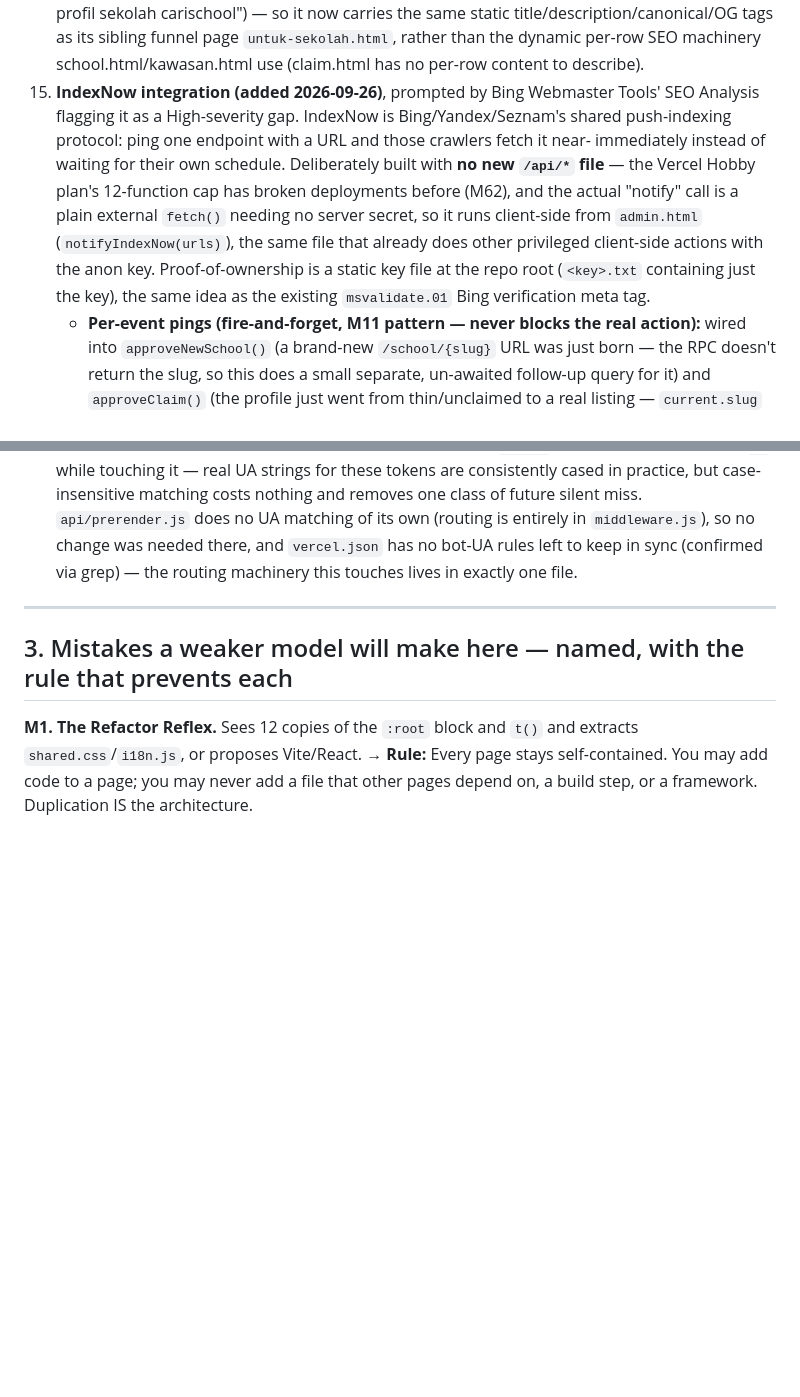
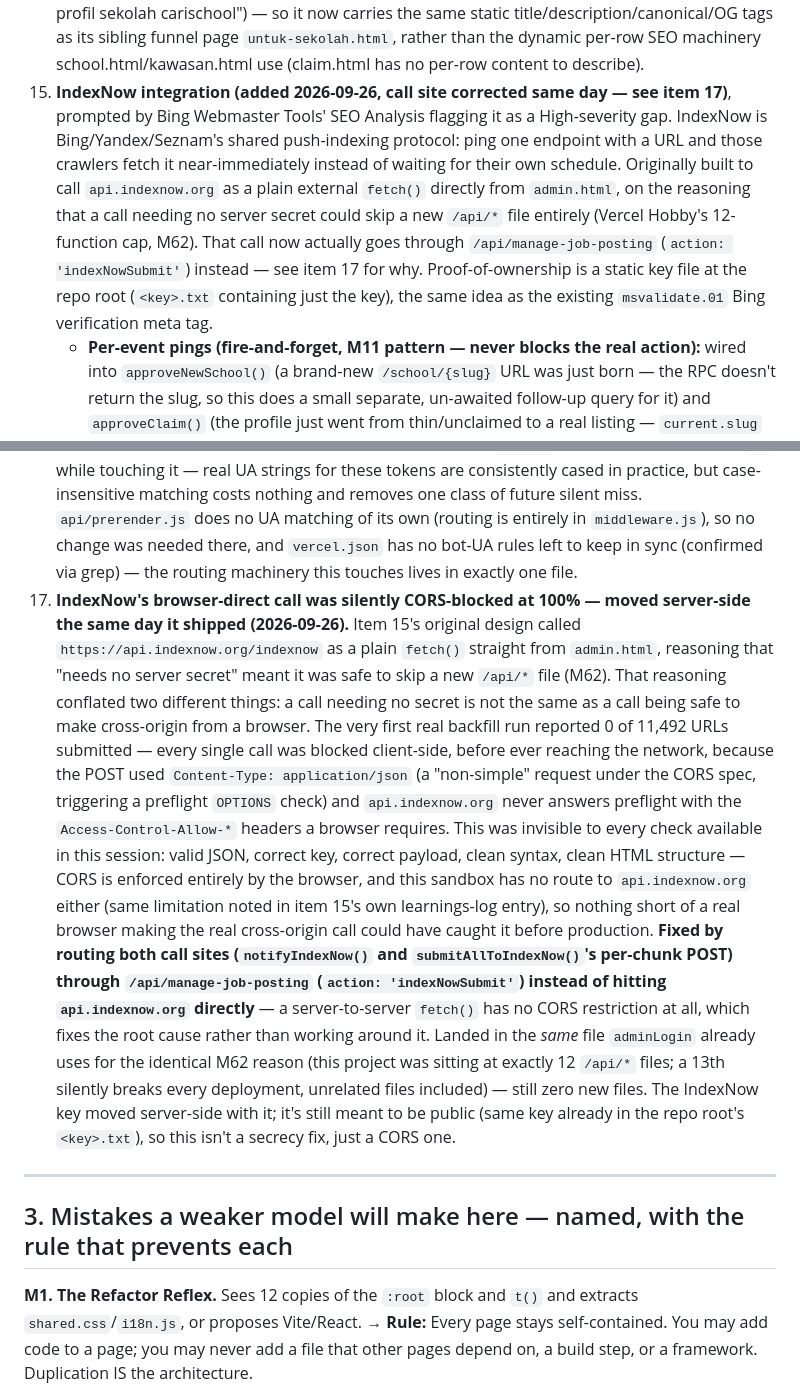
Before and after one commit to mdfadlyh/Carischool, a Markdown page: skills/carischool-manual/SKILL.md, 2 parts joined by grey strips. GitHub-like rendering; blank space fills up the shorter version.

```diff
--- a/skills/carischool-manual/SKILL.md
+++ b/skills/carischool-manual/SKILL.md
@@ -379,16 +379,16 @@ is checkable against `api/sitemap.js`'s static URL block plus the internal links
     sekolah carischool") — so it now carries the same static title/description/canonical/OG
     tags as its sibling funnel page `untuk-sekolah.html`, rather than the dynamic per-row SEO
     machinery school.html/kawasan.html use (claim.html has no per-row content to describe).
-15. **IndexNow integration (added 2026-09-26)**, prompted by Bing Webmaster Tools' SEO
-    Analysis flagging it as a High-severity gap. IndexNow is Bing/Yandex/Seznam's shared
-    push-indexing protocol: ping one endpoint with a URL and those crawlers fetch it near-
-    immediately instead of waiting for their own schedule. Deliberately built with **no new
-    `/api/*` file** — the Vercel Hobby plan's 12-function cap has broken deployments before
-    (M62), and the actual "notify" call is a plain external `fetch()` needing no server secret,
-    so it runs client-side from `admin.html` (`notifyIndexNow(urls)`), the same file that
-    already does other privileged client-side actions with the anon key. Proof-of-ownership is
-    a static key file at the repo root (`<key>.txt` containing just the key), the same idea as
-    the existing `msvalidate.01` Bing verification meta tag.
+15. **IndexNow integration (added 2026-09-26, call site corrected same day — see item 17)**,
+    prompted by Bing Webmaster Tools' SEO Analysis flagging it as a High-severity gap. IndexNow
+    is Bing/Yandex/Seznam's shared push-indexing protocol: ping one endpoint with a URL and
+    those crawlers fetch it near-immediately instead of waiting for their own schedule.
+    Originally built to call `api.indexnow.org` as a plain external `fetch()` directly from
+    `admin.html`, on the reasoning that a call needing no server secret could skip a new
+    `/api/*` file entirely (Vercel Hobby's 12-function cap, M62). That call now actually goes
+    through `/api/manage-job-posting` (`action: 'indexNowSubmit'`) instead — see item 17 for
+    why. Proof-of-ownership is a static key file at the repo root (`<key>.txt` containing just
+    the key), the same idea as the existing `msvalidate.01` Bing verification meta tag.
     - **Per-event pings (fire-and-forget, M11 pattern — never blocks the real action):** wired
       into `approveNewSchool()` (a brand-new `/school/{slug}` URL was just born — the RPC
       doesn't return the slug, so this does a small separate, un-awaited follow-up query for
@@ -422,6 +422,30 @@ is checkable against `api/sitemap.js`'s static URL block plus the internal links
     own (routing is entirely in `middleware.js`), so no change was needed there, and
     `vercel.json` has no bot-UA rules left to keep in sync (confirmed via grep) — the routing
     machinery this touches lives in exactly one file.
+17. **IndexNow's browser-direct call was silently CORS-blocked at 100% — moved server-side the
+    same day it shipped (2026-09-26).** Item 15's original design called
+    `https://api.indexnow.org/indexnow` as a plain `fetch()` straight from `admin.html`,
+    reasoning that "needs no server secret" meant it was safe to skip a new `/api/*` file
+    (M62). That reasoning conflated two different things: a call needing no secret is not the
+    same as a call being safe to make cross-origin from a browser. The very first real backfill
+    run reported 0 of 11,492 URLs submitted — every single call was blocked client-side, before
+    ever reaching the network, because the POST used `Content-Type: application/json` (a
+    "non-simple" request under the CORS spec, triggering a preflight `OPTIONS` check) and
+    `api.indexnow.org` never answers preflight with the `Access-Control-Allow-*` headers a
+    browser requires. This was invisible to every check available in this session: valid JSON,
+    correct key, correct payload, clean syntax, clean HTML structure — CORS is enforced
+    entirely by the browser, and this sandbox has no route to `api.indexnow.org` either (same
+    limitation noted in item 15's own learnings-log entry), so nothing short of a real browser
+    making the real cross-origin call could have caught it before production. **Fixed by
+    routing both call sites (`notifyIndexNow()` and `submitAllToIndexNow()`'s per-chunk POST)
+    through `/api/manage-job-posting` (`action: 'indexNowSubmit'`) instead of hitting
+    `api.indexnow.org` directly** — a server-to-server `fetch()` has no CORS restriction at
+    all, which fixes the root cause rather than working around it. Landed in the *same* file
+    `adminLogin` already uses for the identical M62 reason (this project was sitting at exactly
+    12 `/api/*` files; a 13th silently breaks every deployment, unrelated files included) —
+    still zero new files. The IndexNow key moved server-side with it; it's still meant to be
+    public (same key already in the repo root's `<key>.txt`), so this isn't a secrecy fix, just
+    a CORS one.
 
 ---
 
```
